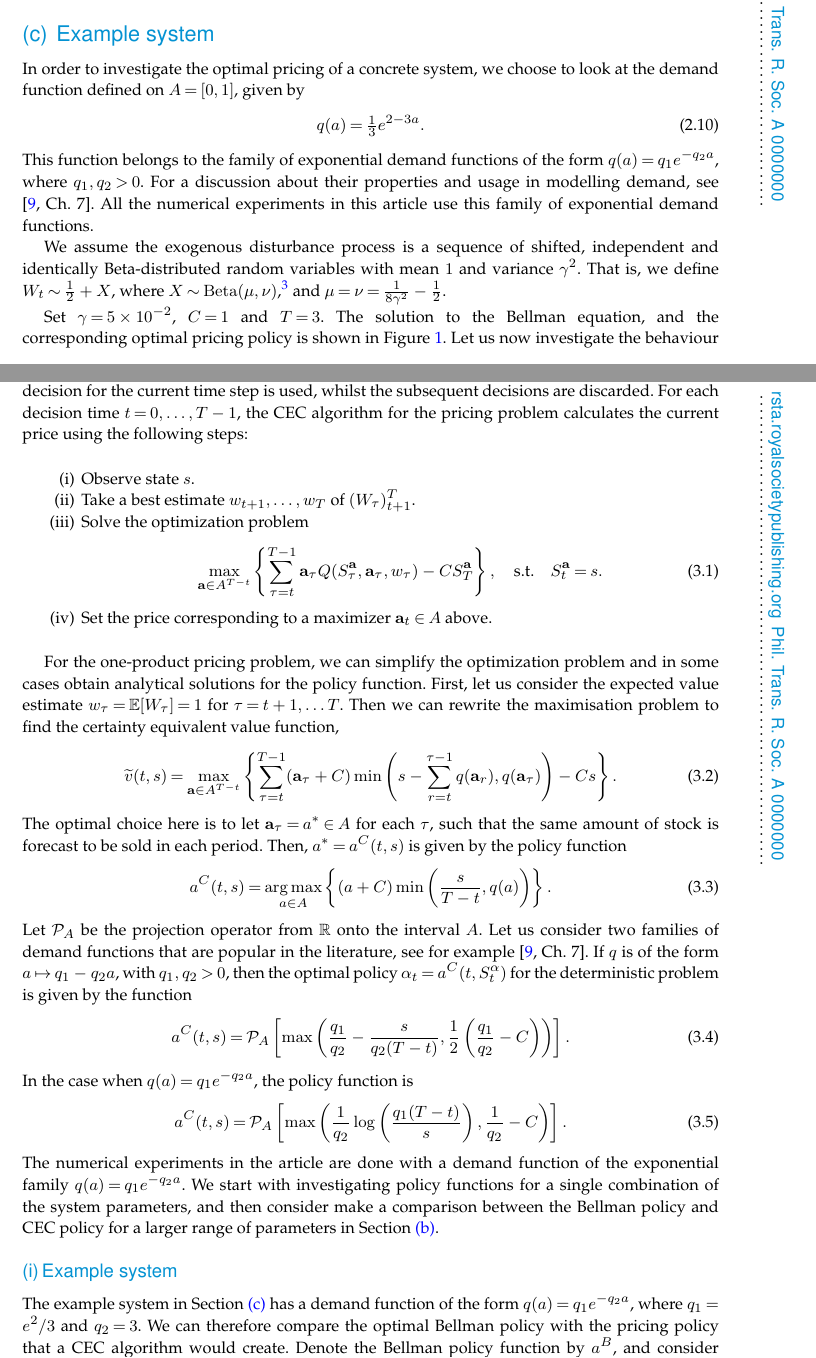
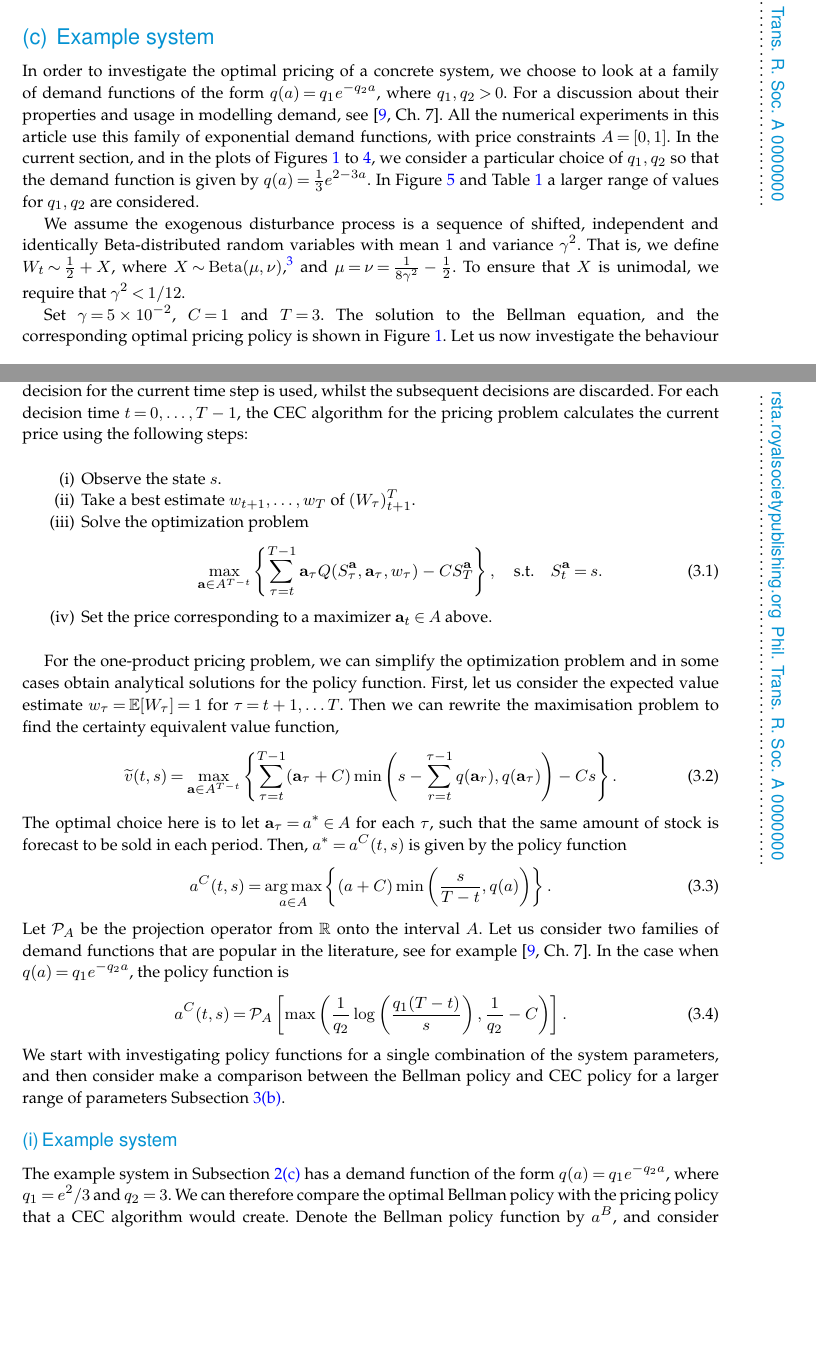
Before and after one commit to anriseth/trons_royal_society_pricing_2017, a LaTeX document (main.tex, which reads bellman_control.tex, control_comparison.tex): two parts of pages 5 and 7 of 12, joined at a grey line, cut so that both start at the same text, the shorter picture padded with empty space. Compiled offline with pdfLaTeX; a missing bibliography style is replaced by a similar one; TikZ figures are drawn from their code, not taken from saved files.

Commit message:
First round of Jeff changes

```diff
--- a/bellman_control.tex
+++ b/bellman_control.tex
@@ -199,29 +198,29 @@ we chose to use a linear interpolation for $Iv^K(s)$.
 
 \subsection{Example system}\label{sec:bellman_example_markdown}
 In order to investigate the optimal pricing of a concrete system, we
-choose to look at the demand function
-defined on $A=[0,1]$,
-given by
-\begin{equation}
-  q(a)={\textstyle\frac{1}{3}}e^{2-3a}.
-\end{equation}
-This function belongs to the family of exponential demand functions of
-the form $q(a)=q_1e^{-q_2a}$, where $q_1,q_2>0$. For a discussion
-about their properties and usage in modelling demand, see \cite[Ch.~7]{talluri2006theory}.
+choose to look at a family of demand functions of the form
+$q(a)=q_1e^{-q_2a}$, where $q_1,q_2>0$. For a discussion
+about their properties and usage in modelling demand, see~\cite[Ch.~7]{talluri2006theory}.
 All the numerical experiments in this article use this family of exponential
-demand functions.
+demand functions, with price constraints $A=[0,1]$.
+In the current section, and in the plots of \Cref{fig:markdown_bellman,fig:bellman_simulation,fig:bellman_det_policy_difference,fig:bellman_det_vals},
+we consider a particular choice of $q_1,q_2$ so that the demand
+function is given by $q(a)=\frac{1}{3}e^{2-3a}$.
+In \Cref{fig:profit_diff_heatmaps} and \Cref{tbl:paramcomparisons} a larger
+range of values for $q_1,q_2$ are considered.
 
 We assume the exogenous disturbance process is a sequence of
 shifted, independent and identically Beta-distributed random
 variables with mean $1$ and variance
 $\gamma^2$. That is, we define $W_t\sim \frac{1}{2}+X$, where
-$X\sim \mathrm{Beta}(\mu,\nu)$,\footnote{
-  A $\mathrm{Beta}(\mu,\nu)$ random variable has probability density
+$X\sim \mathrm{Beta}(\mu,\nu)$,\footnote{A
+  $\mathrm{Beta}(\mu,\nu)$ random variable has probability density
   function on $[0,1]$, given by
   $p(x)=\frac{x^{\mu-1}{(1-x)}^{\nu-1}}{B(\mu,\nu)}$.
   The function $B(\mu,\nu)$ acts as a normalising factor.
 }
 and $\mu=\nu=\frac{1}{8\gamma^2}-\frac{1}{2}$.
+To ensure that $X$ is unimodal, we require that $\gamma^2<1/12$.
 
 Set $\gamma = 5\times 10^{-2}$, $C=1$ and $T=3$.
 The solution to the Bellman equation, and the corresponding optimal
--- a/control_comparison.tex
+++ b/control_comparison.tex
@@ -41,7 +41,7 @@ used, whilst the subsequent decisions are discarded.
 For each decision time $t=0,\dots,T-1$, the CEC algorithm for the pricing
 problem calculates the current price using the following steps:
 \begin{enumerate}
-\item Observe state $s$.
+\item Observe the state $s$.
 \item Take a best estimate $w_{t+1},\dots,w_T$ of ${(W_\tau)}_{t+1}^T$.
 \item Solve the optimization problem
   \begin{equation}
@@ -78,32 +78,29 @@ Then, $a^*=a^C(t,s)$ is given by the policy function
 \end{equation}
 Let $\mathcal P_A$ be the projection operator from $\mathbb R$ onto the interval $A$.
 Let us consider two families of demand functions that are
-popular in the literature, see for example \cite[Ch.~7]{talluri2006theory}.
-If $q$ is of the form $a\mapsto q_1-q_2a$, with $q_1,q_2> 0$, then
-the optimal policy $\alpha_t=a^C(t,S_t^\alpha)$ for the deterministic
-problem is given by the function
-\begin{equation}
-  a^C(t,s)=\mathcal P_A \left[ \max\left(
-      \frac{q_1}{q_2}-\frac{s}{q_2(T-t)},\frac{1}{2}\left(\frac{q_1}{q_2}-C
-      \right) \right) \right].
-\end{equation}
+popular in the literature, see for example~\cite[Ch.~7]{talluri2006theory}.
+% If $q$ is of the form $a\mapsto q_1-q_2a$, with $q_1,q_2> 0$, then
+% the optimal policy $\alpha_t=a^C(t,S_t^\alpha)$ for the deterministic
+% problem is given by the function
+% \begin{equation}
+%   a^C(t,s)=\mathcal P_A \left[ \max\left(
+%       \frac{q_1}{q_2}-\frac{s}{q_2(T-t)},\frac{1}{2}\left(\frac{q_1}{q_2}-C
+%       \right) \right) \right].
+% \end{equation}
 In the case when $q(a)=q_1e^{-q_2a}$, the policy function is
 \begin{equation}\label{eq:cec_policy}
   a^C(t,s)=\mathcal P_A\left[
     \max\left( \frac{1}{q_2}\log\left( \frac{q_1(T-t)}{s}\right),
       \frac{1}{q_2}-C  \right)\right].
 \end{equation}
-The numerical experiments in the article are
-done with a demand function of the exponential family
-$q(a)=q_1e^{-q_2a}$.
 We start with investigating policy functions for a
 single combination of the  system
 parameters, and then consider make a
 comparison between the Bellman policy and CEC policy for a larger
-range of parameters in \Cref{sec:parameter_comparison}.
+range of parameters Subsection~\ref{sec:suboptimal_approximations}\ref{sec:parameter_comparison}.
 
 \todo[inline]{Can we get error bounds comparing $\widetilde{v}$ and
-  $v$? Maybe using ideas from \cite{bertsekas2005survey}
+  $v$? Maybe using ideas from~\cite{bertsekas2005survey}
   If so, write out explicit expression for $\widetilde{v}$}
 % We know that $\widetilde{v}(T,s)=v(T,s)$, and that by
 % Jensen's inequality, $v(T-1,s)\leq \widetilde{v}(T-1,s)$.
@@ -186,7 +183,7 @@ range of parameters in \Cref{sec:parameter_comparison}.
   }\label{fig:bellman_det_policy_difference}
 \end{figure}
 
-The example system in \Cref{sec:bellman_example_markdown} has a demand
+The example system in Subsection~\ref{sec:bellman_optimal_control}\ref{sec:bellman_example_markdown} has a demand
 function of the form $q(a)=q_1e^{-q_2a}$, where $q_1=e^2/3$ and
 $q_2=3$. We can therefore compare the optimal Bellman policy with the
 pricing policy that a CEC algorithm would create.
```
Also changed, not shown: abstract.tex (+4 -4 lines), introduction.tex (+15 -15 lines), main.tex (+6 -7 lines), bellman_control.tex (21 more changed lines), control_comparison.tex (10 more changed lines).
